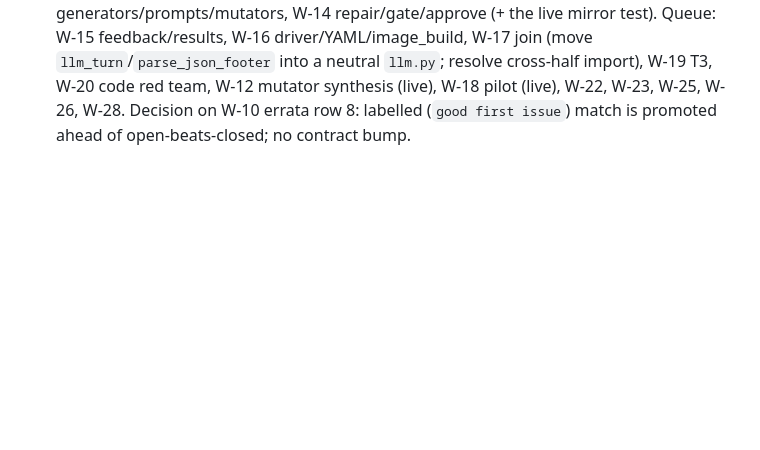
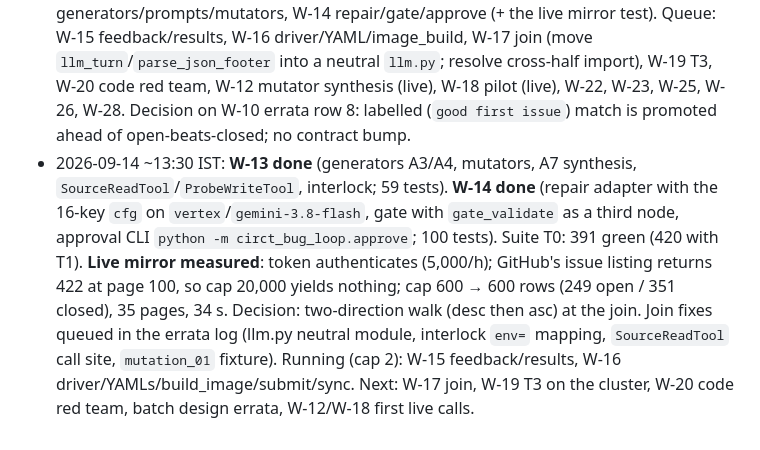
Before and after one commit to DevAbhinav-23/CHIA_Hackathon_2k26, a Markdown page: docs/HANDOFF.md, the part around the change. Rendered like a GitHub page; blank space fills up the shorter version.

Commit message:
bugloop: handoff: W-13/14 done; W-15/16 running

```diff
--- a/docs/HANDOFF.md
+++ b/docs/HANDOFF.md
@@ -108,3 +108,4 @@ All five design documents are **Approved** (`design/00-README.md` sign-off recor
 - 2026-09-14 ~05:30 IST: **W-05 done** (corpus builder: 187/171 at d7e94049 offline in 17 s; 52 tests) and **W-06 done** (store/budget/ledger: 37 tests; T0 suite 127 green), both pushed. Testing convention decided: nodes stay `@ChiaFunction`-decorated, unit tests call `fn._chia_original` via `conftest.call_node` (direct calls start local Ray). Errata from implementation collected in `design/reviews/implementation-errata-log.md` for the batch pass before W-20. Running (cap 2): W-08 probe path, W-09 crash fixtures. Queue: W-07 pin selector + W-06 decorator follow-up, W-10 triage/mirror, W-11, W-13, W-14, W-15, W-16, W-17 join, W-19, W-20 red team, then W-12 and W-18 (first live calls), W-22, W-23, W-25, W-26, W-28.
 - 2026-09-14 ~07:30 IST: **W-08 done** (probe path: `circt_core.py` three helpers, `probe_task.py` B2/B3/B5 + harness generators; 79 tests at T1; real stack-overflow crash classified, symbolised per module, reduced by textual ddmin after `circt-reduce` aborted; all six W-09 fixtures replay; **A-08 closed**: generated arcilator and Verilator harnesses print identical 112-line sequences). **W-09 done** (6 fixtures: crash_01, assertion_01..04, fatal_error_01). **W-07 committed** (pin_select). Suite T0+T1: 209 passed. Running (cap 2): W-07/fixes agent (single-dash strip, re-decorate W-06 nodes) and W-08b (anonymous-namespace frame fix, inlined-group scope fix with fixture regeneration, two contract fixture corrections, B4 `oracle_differential`). Queue: W-10 triage/mirror, W-13 generators+prompts, W-11, W-14, W-15, W-16, W-17, W-19, W-20, W-12, W-18, W-22, W-23, W-25, W-26, W-28.
 - 2026-09-14 ~10:30 IST: **W-08b done** (frame fixes: 4 of 6 fixtures now in scope; contract fixtures corrected; B4 `oracle_differential` works end to end with divergence index). **W-10 done** (triage/dedup/mirror; 22 labelled pairs: collision 1/11, false-merge 1/11, both real; live mirror test owed: the earlier token extraction took the wrong field of `~/.git-credentials`, whose shape is `https://<40-char token>:x-oauth-basic@github.com`). **W-07 done.** Suite T0: 233 green; T0+T1: 261. Running (cap 2): W-13 generators/prompts/mutators, W-14 repair/gate/approve (+ the live mirror test). Queue: W-15 feedback/results, W-16 driver/YAML/image_build, W-17 join (move `llm_turn`/`parse_json_footer` into a neutral `llm.py`; resolve cross-half import), W-19 T3, W-20 code red team, W-12 mutator synthesis (live), W-18 pilot (live), W-22, W-23, W-25, W-26, W-28. Decision on W-10 errata row 8: labelled (`good first issue`) match is promoted ahead of open-beats-closed; no contract bump.
+- 2026-09-14 ~13:30 IST: **W-13 done** (generators A3/A4, mutators, A7 synthesis, `SourceReadTool`/`ProbeWriteTool`, interlock; 59 tests). **W-14 done** (repair adapter with the 16-key `cfg` on `vertex`/`gemini-3.8-flash`, gate with `gate_validate` as a third node, approval CLI `python -m circt_bug_loop.approve`; 100 tests). Suite T0: 391 green (420 with T1). **Live mirror measured**: token authenticates (5,000/h); GitHub's issue listing returns 422 at page 100, so cap 20,000 yields nothing; cap 600 → 600 rows (249 open / 351 closed), 35 pages, 34 s. Decision: two-direction walk (desc then asc) at the join. Join fixes queued in the errata log (llm.py neutral module, interlock `env=` mapping, `SourceReadTool` call site, `mutation_01` fixture). Running (cap 2): W-15 feedback/results, W-16 driver/YAMLs/build_image/submit/sync. Next: W-17 join, W-19 T3 on the cluster, W-20 code red team, batch design errata, W-12/W-18 first live calls.
```
